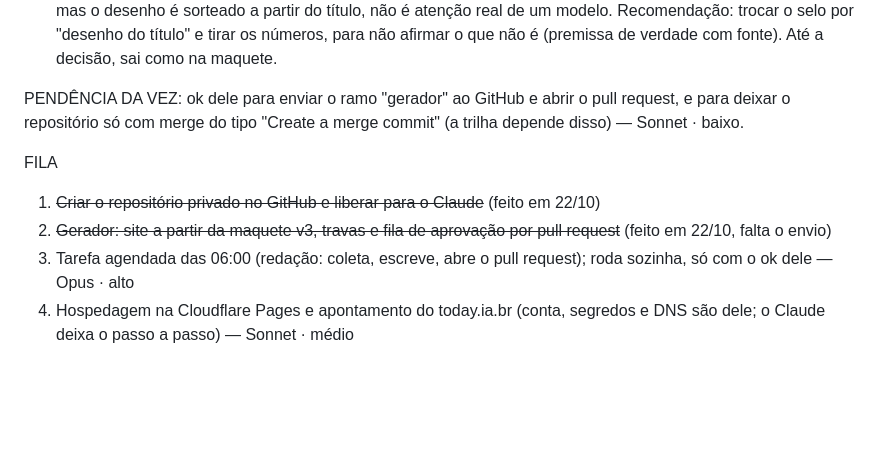
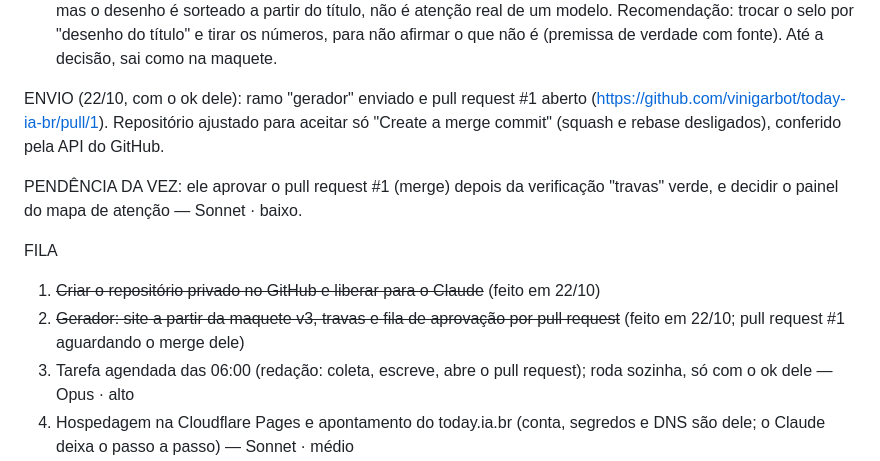
Before and after one commit to vinigarbot/today-ia-br, a Markdown page: LEIA-ME.md, the part around the change. GitHub-like rendering; blank space fills up the shorter version.

Commit message:
LEIA-ME: ramo enviado, pull request #1 aberto e repositório só com merge commit (22/10)
Co-Authored-By: Claude Opus 5.5 <noreply@anthropic.com>

```diff
--- a/LEIA-ME.md
+++ b/LEIA-ME.md
@@ -74,11 +74,13 @@ GERADOR (22/10, chat local, ramo "gerador"; só commit local até o ok dele)
   7. Envio à Cloudflare Pages pelo GitHub Actions (envio direto), e não pela integração Git da Cloudflare, porque a integração não publica no horário.
 - Ponto para ele decidir: o painel "Mapa de atenção · título" da maquete mostra "● ao vivo" e pesos como 0.89, mas o desenho é sorteado a partir do título, não é atenção real de um modelo. Recomendação: trocar o selo por "desenho do título" e tirar os números, para não afirmar o que não é (premissa de verdade com fonte). Até a decisão, sai como na maquete.
 
-PENDÊNCIA DA VEZ: ok dele para enviar o ramo "gerador" ao GitHub e abrir o pull request, e para deixar o repositório só com merge do tipo "Create a merge commit" (a trilha depende disso) — Sonnet · baixo.
+ENVIO (22/10, com o ok dele): ramo "gerador" enviado e pull request #1 aberto (https://github.com/vinigarbot/today-ia-br/pull/1). Repositório ajustado para aceitar só "Create a merge commit" (squash e rebase desligados), conferido pela API do GitHub.
+
+PENDÊNCIA DA VEZ: ele aprovar o pull request #1 (merge) depois da verificação "travas" verde, e decidir o painel do mapa de atenção — Sonnet · baixo.
 
 FILA
 1. ~~Criar o repositório privado no GitHub e liberar para o Claude~~ (feito em 22/10)
-2. ~~Gerador: site a partir da maquete v3, travas e fila de aprovação por pull request~~ (feito em 22/10, falta o envio)
+2. ~~Gerador: site a partir da maquete v3, travas e fila de aprovação por pull request~~ (feito em 22/10; pull request #1 aguardando o merge dele)
 3. Tarefa agendada das 06:00 (redação: coleta, escreve, abre o pull request); roda sozinha, só com o ok dele — Opus · alto
 4. Hospedagem na Cloudflare Pages e apontamento do today.ia.br (conta, segredos e DNS são dele; o Claude deixa o passo a passo) — Sonnet · médio
 5. Política de privacidade, aviso de não recomendação de investimento e página "Como usamos IA" (o gerador já lê paginas/privacidade.md e paginas/como-usamos-ia.md) — Opus · alto
```
